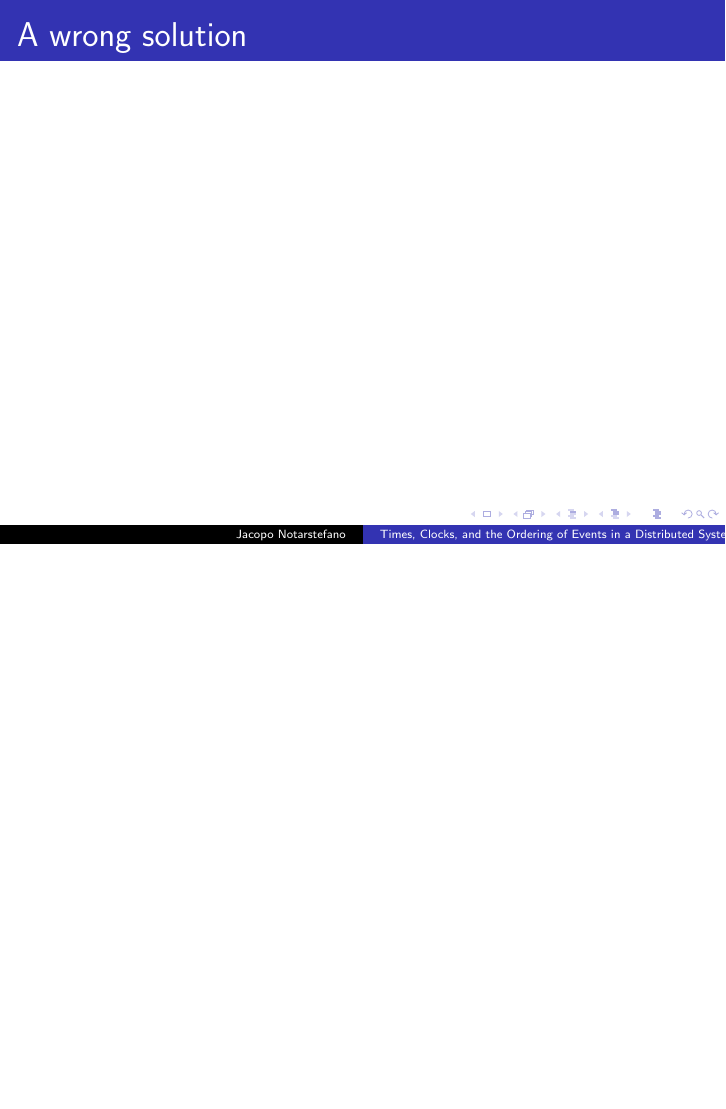
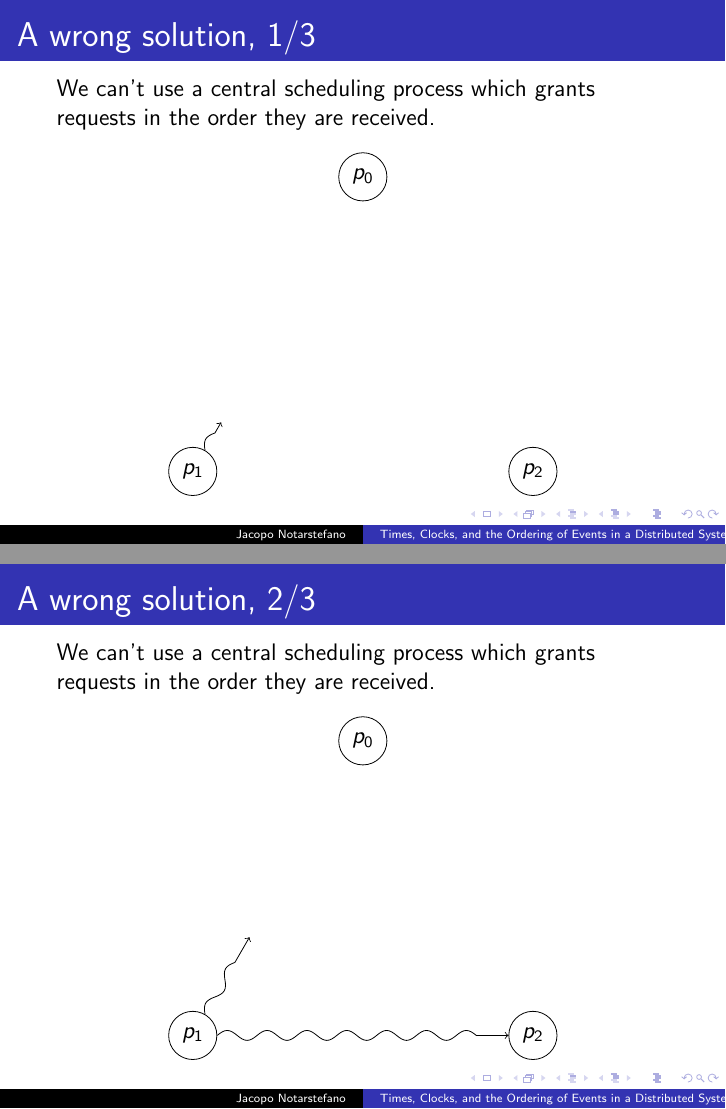
Before and after one commit to jacquerie/lamport-clocks, LaTeX slides (tex/seminario.tex): page 14 of 14 before the commit and pages 14 and 15 of 16 after it, the two joined at a grey line, the shorter picture padded with empty space. Compiled offline with pdfLaTeX.

Commit message:
Add stub of wrong mutex problem solution.

```diff
--- a/tex/seminario.tex
+++ b/tex/seminario.tex
@@ -10,6 +10,7 @@
 \tikzstyle{event}=[circle,fill=black!100,inner sep=0pt,minimum size=3pt]
 \tikzstyle{message}=[->,snake=coil,segment aspect=0,segment length=20pt]
 \tikzstyle{tick}=[draw=black!80,dashed]
+\tikzstyle{process}=[circle,draw=black!100]
 
 \title{Times, Clocks, and the Ordering of Events in a Distributed System}
 \author[Jacopo Notarstefano]{
@@ -277,4 +284,39 @@
         \end{enumerate}
     \end{frame}
 
-    \begin{frame}{A wrong solution}
+    \begin{frame}{A wrong solution, 1/3}
+        We can't use a central scheduling process which grants requests in the
+        order they are received.
+        \begin{figure}
+            \makebox[\textwidth][c]{
+                \begin{tikzpicture}
+                    \node (p0) at (3,5.196) [process] {$p_0$};
+                    \node (p1) at (0,0) [process] {$p_1$};
+                    \node (p2) at (6,0) [process] {$p_2$};
+
+                    \draw [message] (p1) -- (0.5,0.866);
+                \end{tikzpicture}
+            }
+        \end{figure}
+    \end{frame}
+
+    \begin{frame}{A wrong solution, 2/3}
+        We can't use a central scheduling process which grants requests in the
+        order they are received.
+        \begin{figure}
+            \makebox[\textwidth][c]{
+                \begin{tikzpicture}
+                    \node (p0) at (3,5.196) [process] {$p_0$};
+                    \node (p1) at (0,0) [process] {$p_1$};
+                    \node (p2) at (6,0) [process] {$p_2$};
+
+                    \draw [message] (p1) -- (1,1.732);
+                    \draw [message] (p1) -- (p2);
+                \end{tikzpicture}
+            }
+        \end{figure}
+    \end{frame}
+
+    \begin{frame}{A wrong solution, 3/3}
+        We can't use a central scheduling process which grants requests in the
+        order they are received.
```
Also changed, not shown: seminario.pdf, tex/seminario.tex (29 more changed lines).
